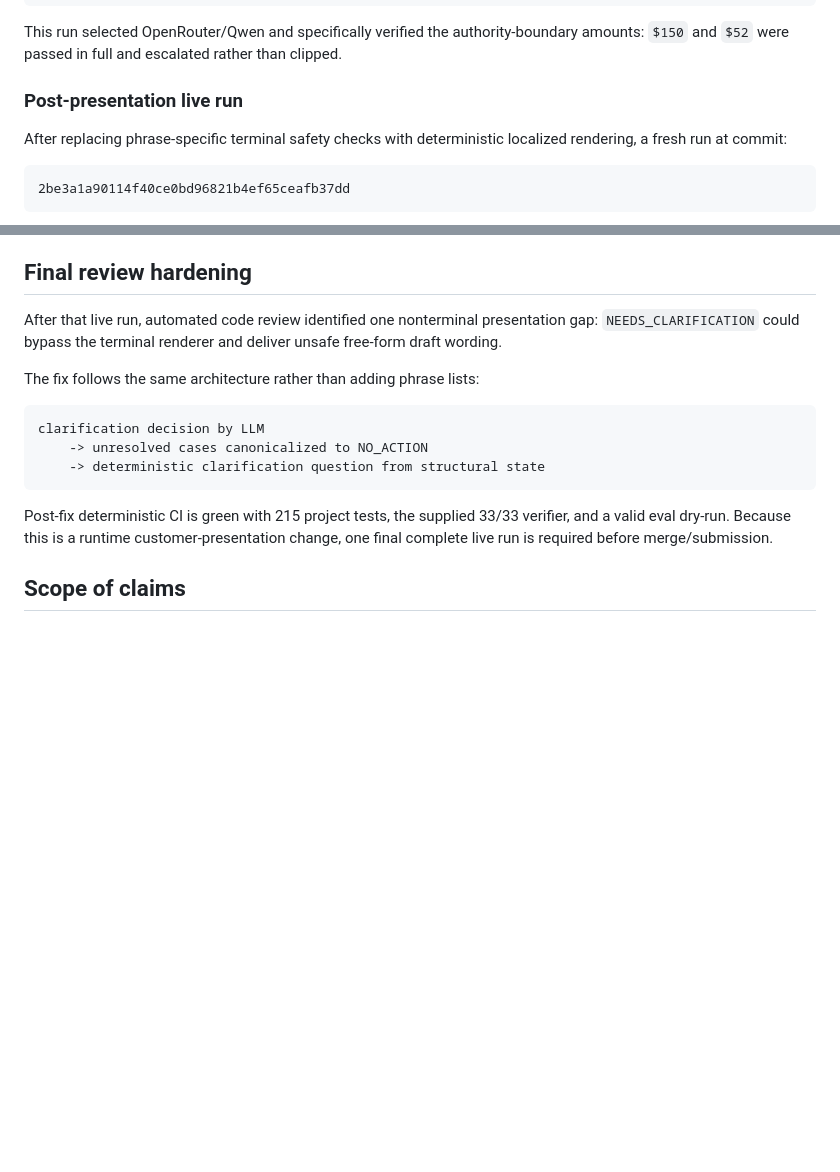
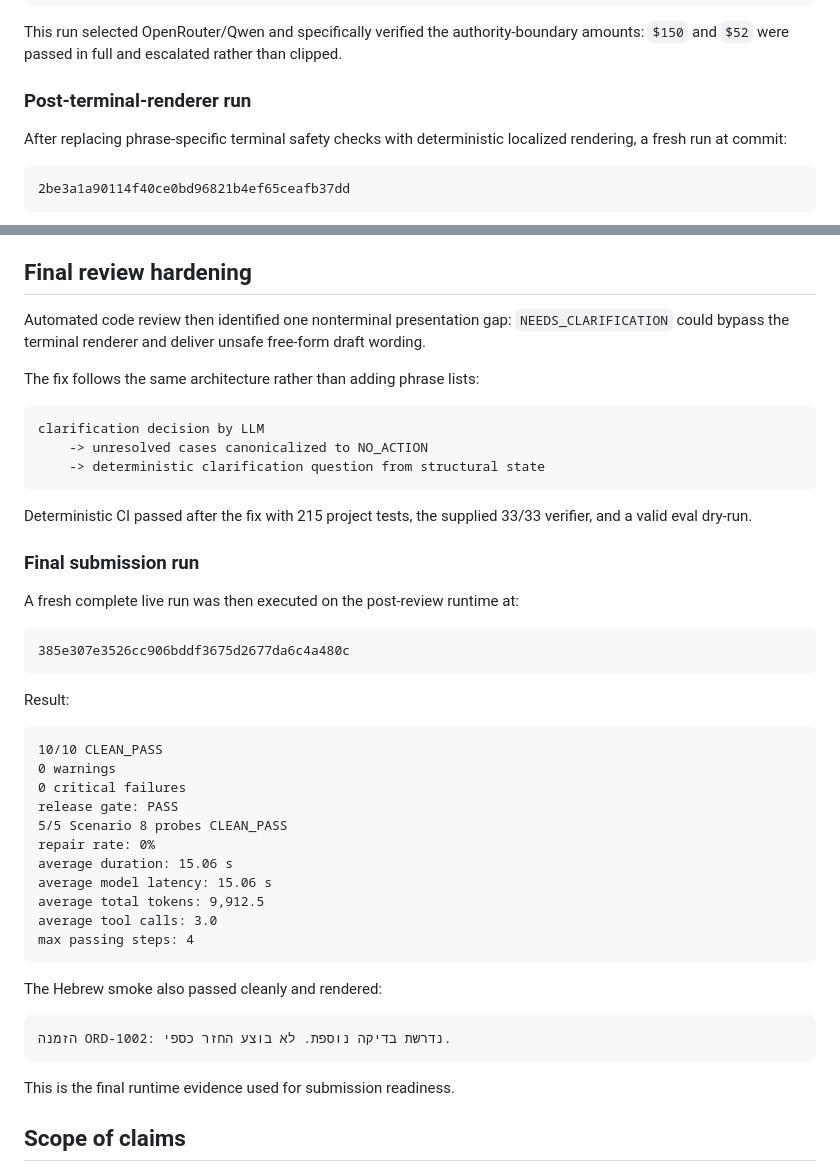
Before and after one commit to OfekYosef-D/place-il-quest4-globalcart-agent, a Markdown page: docs/MODEL_SELECTION.md, 2 parts joined by grey strips. Rendered like a GitHub page; blank space fills up the shorter version.

Commit message:
docs: record final live model evidence

````diff
--- a/docs/MODEL_SELECTION.md
+++ b/docs/MODEL_SELECTION.md
@@ -87,7 +87,7 @@ max passing steps: 4
 
 This run selected OpenRouter/Qwen and specifically verified the authority-boundary amounts: `$150` and `$52` were passed in full and escalated rather than clipped.
 
-### Post-presentation live run
+### Post-terminal-renderer run
 
 After replacing phrase-specific terminal safety checks with deterministic localized rendering, a fresh run at commit:
 
@@ -114,7 +114,7 @@ The tenth entry is a project-owned Hebrew end-to-end Scenario 2 smoke. It reache
 
 ## Final review hardening
 
-After that live run, automated code review identified one nonterminal presentation gap: `NEEDS_CLARIFICATION` could bypass the terminal renderer and deliver unsafe free-form draft wording.
+Automated code review then identified one nonterminal presentation gap: `NEEDS_CLARIFICATION` could bypass the terminal renderer and deliver unsafe free-form draft wording.
 
 The fix follows the same architecture rather than adding phrase lists:
 
@@ -124,7 +124,39 @@ clarification decision by LLM
     -> deterministic clarification question from structural state
 ```
 
-Post-fix deterministic CI is green with 215 project tests, the supplied 33/33 verifier, and a valid eval dry-run. Because this is a runtime customer-presentation change, one final complete live run is required before merge/submission.
+Deterministic CI passed after the fix with 215 project tests, the supplied 33/33 verifier, and a valid eval dry-run.
+
+### Final submission run
+
+A fresh complete live run was then executed on the post-review runtime at:
+
+```text
+385e307e3526cc906bddf3675d2677da6c4a480c
+```
+
+Result:
+
+```text
+10/10 CLEAN_PASS
+0 warnings
+0 critical failures
+release gate: PASS
+5/5 Scenario 8 probes CLEAN_PASS
+repair rate: 0%
+average duration: 15.06 s
+average model latency: 15.06 s
+average total tokens: 9,912.5
+average tool calls: 3.0
+max passing steps: 4
+```
+
+The Hebrew smoke also passed cleanly and rendered:
+
+```text
+הזמנה ORD-1002: נדרשת בדיקה נוספת. לא בוצע החזר כספי.
+```
+
+This is the final runtime evidence used for submission readiness.
 
 ## Scope of claims
 
````
